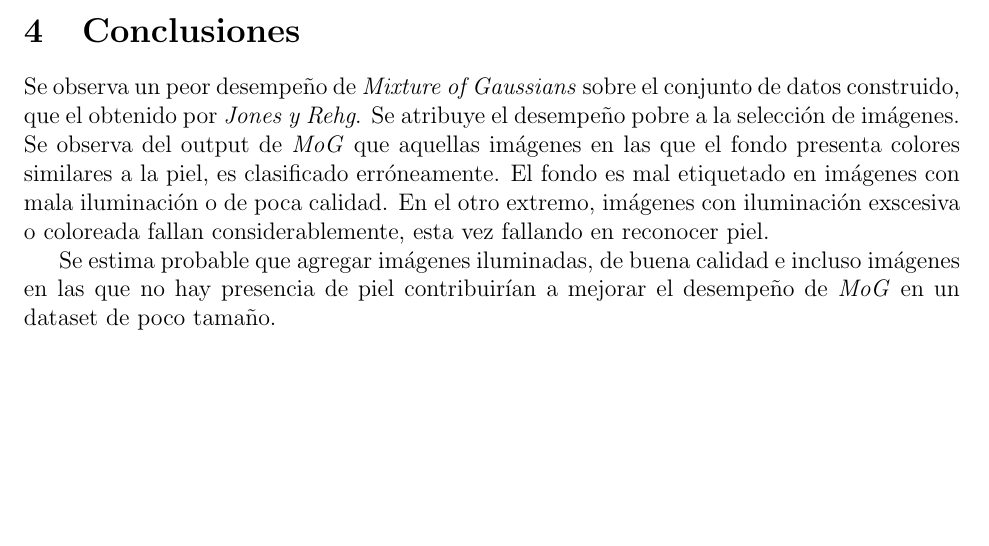
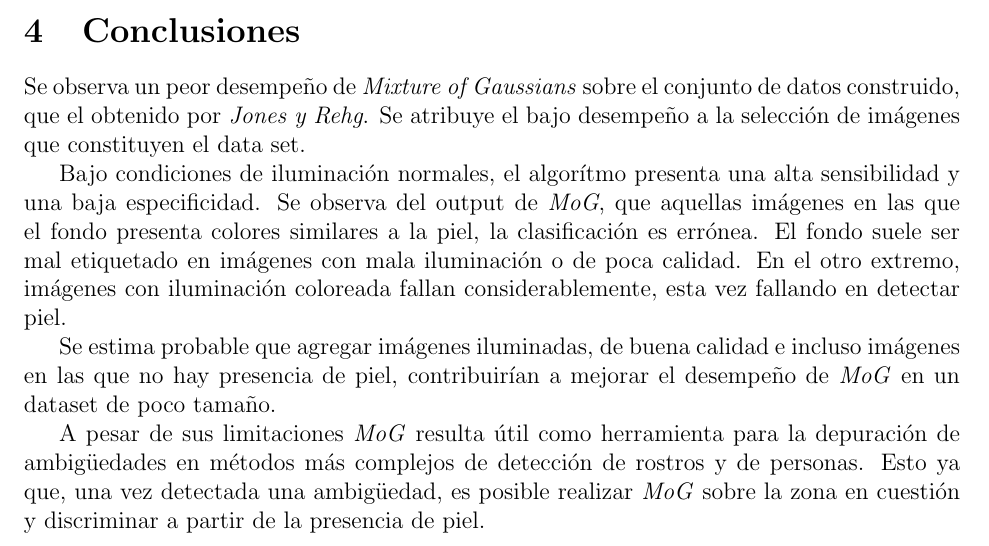
Before and after one commit to jbahamon/skin-segmentation, a LaTeX document (informe/informe.tex): part of page 5 of 6, cut so that both start at the same text, the shorter picture padded with empty space. Compiled offline with pdfLaTeX.

Commit message:
conclusiones casi listas

```diff
--- a/informe/informe.tex
+++ b/informe/informe.tex
@@ -243,16 +243,19 @@ herramientas depende del contexto de uso.
 %las imagenes que elegimos estan sucias: colores de fondo. -> fallan tanto
 
 Se observa un peor desempeño de \emph{Mixture of Gaussians} sobre el conjunto de datos construido, que el obtenido por \emph{Jones y Rehg}.
-Se atribuye el desempeño pobre a la selección de imágenes. Se observa del output de \emph{MoG} que aquellas imágenes en las que el fondo
-presenta colores similares a la piel, es clasificado erróneamente. El fondo es mal etiquetado en imágenes con mala iluminación o de poca calidad.
-En el otro extremo, imágenes con iluminación exscesiva o coloreada fallan considerablemente, esta vez fallando en reconocer piel.
+Se atribuye el bajo desempeño a la selección de imágenes que constituyen el data set.
 
-Se estima probable que agregar imágenes iluminadas, de buena calidad e incluso imágenes en las que no hay presencia de piel contribuirían
+Bajo condiciones de iluminación normales, el algorítmo presenta una alta sensibilidad y una baja especificidad.
+Se observa del output de \emph{MoG}, que aquellas imágenes en las que el fondo
+presenta colores similares a la piel, la clasificación es errónea. El fondo suele ser mal etiquetado en imágenes con mala iluminación o de poca calidad.
+En el otro extremo, imágenes con iluminación coloreada fallan considerablemente, esta vez fallando en detectar piel.
+
+Se estima probable que agregar imágenes iluminadas, de buena calidad e incluso imágenes en las que no hay presencia de piel, contribuirían
 a mejorar el desempeño de \emph{MoG} en un dataset de poco tamaño.
 
-
-
-
+A pesar de sus limitaciones \emph{MoG} resulta útil como herramienta para la depuración de ambigüedades
+en métodos más complejos de detección de rostros y de personas. Esto ya que, una vez detectada una ambigüedad,
+es posible realizar \emph{MoG} sobre la zona en cuestión y discriminar a partir de la presencia de piel.
 
 %\lipsum[1]
 
```
